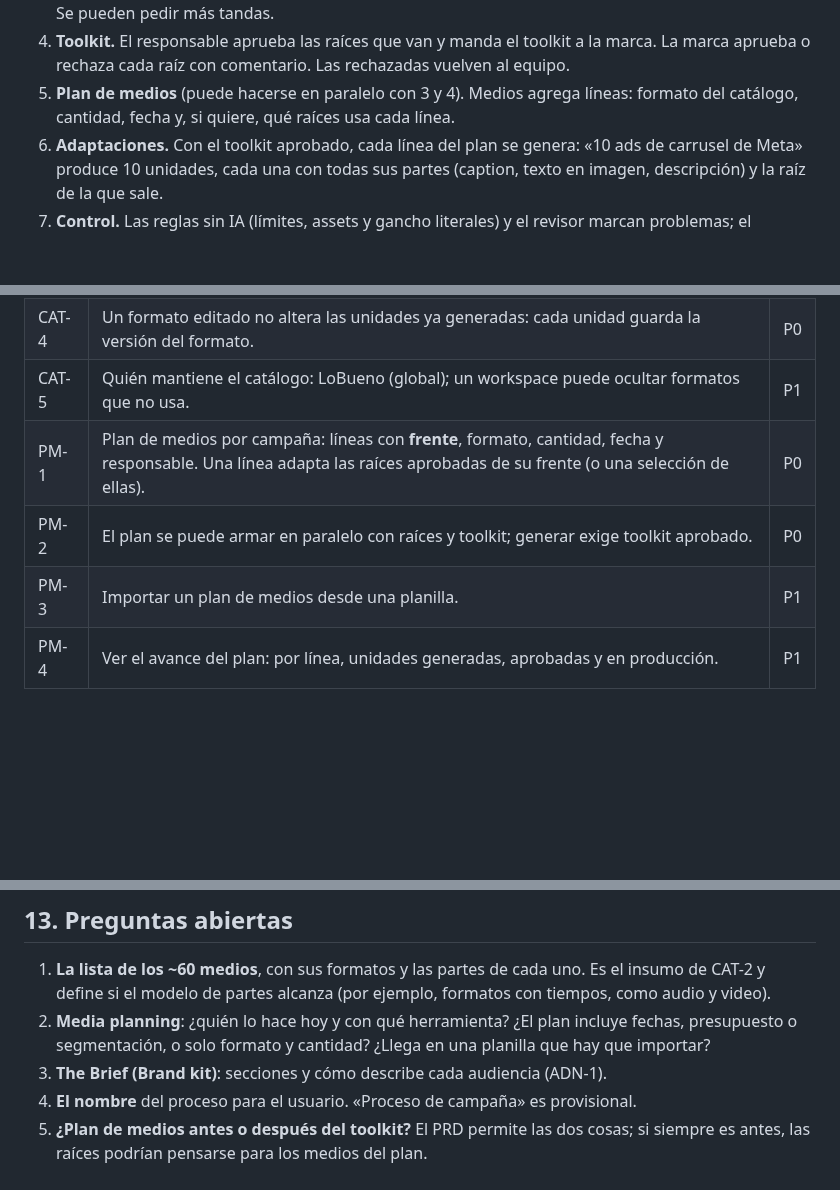
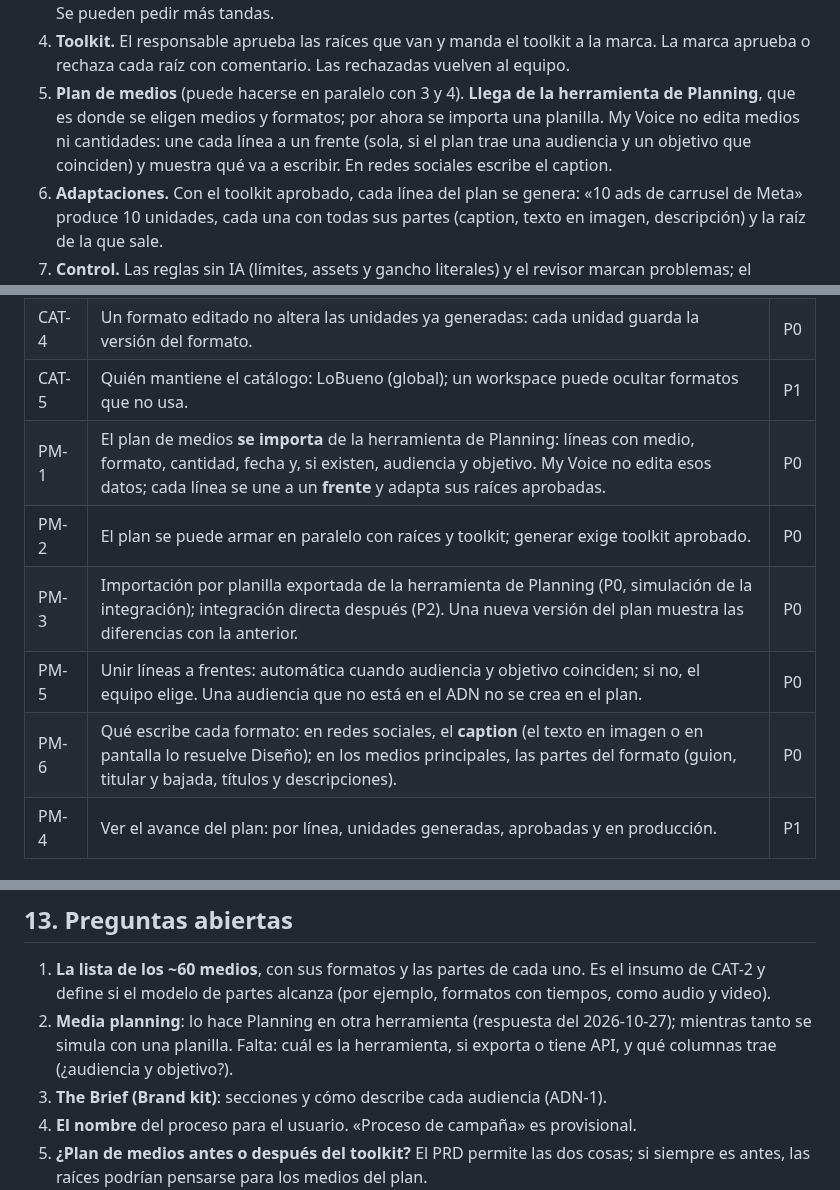
Before and after one commit to gerardoriarte-bt/Myvoice, a Markdown page: docs/v2/prd-proceso-de-campana.md, 3 parts joined by grey strips. GitHub-like rendering; blank space fills up the shorter version.

```diff
--- a/docs/v2/prd-proceso-de-campana.md
+++ b/docs/v2/prd-proceso-de-campana.md
@@ -134,8 +134,10 @@ Los roles de acceso siguen siendo los de hoy (OWNER, ADMIN, MEMBER). Lo que camb
    👍 o 👎, siempre con un motivo corto. Se pueden pedir más tandas.
 4. **Toolkit.** El responsable aprueba las raíces que van y manda el toolkit a la marca. La marca
    aprueba o rechaza cada raíz con comentario. Las rechazadas vuelven al equipo.
-5. **Plan de medios** (puede hacerse en paralelo con 3 y 4). Medios agrega líneas: formato del
-   catálogo, cantidad, fecha y, si quiere, qué raíces usa cada línea.
+5. **Plan de medios** (puede hacerse en paralelo con 3 y 4). **Llega de la herramienta de
+   Planning**, que es donde se eligen medios y formatos; por ahora se importa una planilla. My Voice
+   no edita medios ni cantidades: une cada línea a un frente (sola, si el plan trae una audiencia y
+   un objetivo que coinciden) y muestra qué va a escribir. En redes sociales escribe el caption.
 6. **Adaptaciones.** Con el toolkit aprobado, cada línea del plan se genera: «10 ads de carrusel
    de Meta» produce 10 unidades, cada una con todas sus partes (caption, texto en imagen,
    descripción) y la raíz de la que sale.
@@ -197,9 +199,11 @@ Prioridad: **P0** sin esto no hay v2 · **P1** necesario para el uso real · **P
 | CAT-3 | Los 14 canales de hoy se migran al catálogo con sus límites actuales. | P1 |
 | CAT-4 | Un formato editado no altera las unidades ya generadas: cada unidad guarda la versión del formato. | P0 |
 | CAT-5 | Quién mantiene el catálogo: LoBueno (global); un workspace puede ocultar formatos que no usa. | P1 |
-| PM-1 | Plan de medios por campaña: líneas con **frente**, formato, cantidad, fecha y responsable. Una línea adapta las raíces aprobadas de su frente (o una selección de ellas). | P0 |
+| PM-1 | El plan de medios **se importa** de la herramienta de Planning: líneas con medio, formato, cantidad, fecha y, si existen, audiencia y objetivo. My Voice no edita esos datos; cada línea se une a un **frente** y adapta sus raíces aprobadas. | P0 |
 | PM-2 | El plan se puede armar en paralelo con raíces y toolkit; generar exige toolkit aprobado. | P0 |
-| PM-3 | Importar un plan de medios desde una planilla. | P1 |
+| PM-3 | Importación por planilla exportada de la herramienta de Planning (P0, simulación de la integración); integración directa después (P2). Una nueva versión del plan muestra las diferencias con la anterior. | P0 |
+| PM-5 | Unir líneas a frentes: automática cuando audiencia y objetivo coinciden; si no, el equipo elige. Una audiencia que no está en el ADN no se crea en el plan. | P0 |
+| PM-6 | Qué escribe cada formato: en redes sociales, el **caption** (el texto en imagen o en pantalla lo resuelve Diseño); en los medios principales, las partes del formato (guion, titular y bajada, títulos y descripciones). | P0 |
 | PM-4 | Ver el avance del plan: por línea, unidades generadas, aprobadas y en producción. | P1 |
 
 ### Adaptación, control y aprendizaje
@@ -258,9 +262,9 @@ adaptación de ese piloto se hace todavía en v1. R3 se despliega entera.
 1. **La lista de los ~60 medios**, con sus formatos y las partes de cada uno. Es el insumo de
    CAT-2 y define si el modelo de partes alcanza (por ejemplo, formatos con tiempos, como audio
    y video).
-2. **Media planning**: ¿quién lo hace hoy y con qué herramienta? ¿El plan incluye fechas,
-   presupuesto o segmentación, o solo formato y cantidad? ¿Llega en una planilla que hay que
-   importar?
+2. **Media planning**: lo hace Planning en otra herramienta (respuesta del 2026-10-27); mientras
+   tanto se simula con una planilla. Falta: cuál es la herramienta, si exporta o tiene API, y qué
+   columnas trae (¿audiencia y objetivo?).
 3. **The Brief (Brand kit)**: secciones y cómo describe cada audiencia (ADN-1).
 4. **El nombre** del proceso para el usuario. «Proceso de campaña» es provisional.
 5. **¿Plan de medios antes o después del toolkit?** El PRD permite las dos cosas; si siempre es
```
Also changed, not shown: other parts of docs/v2/prd-proceso-de-campana.md (+1 -1 lines), docs/v2/spec-proceso-de-campana.md (+14 -2 lines).
